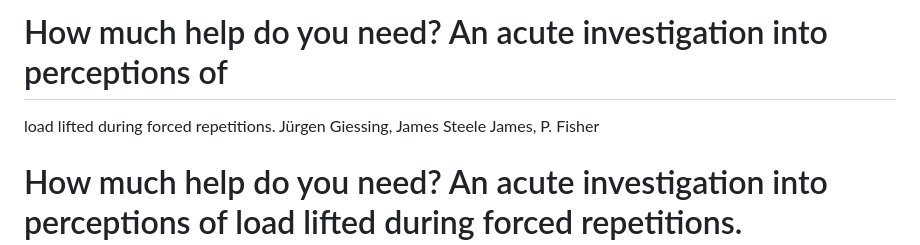
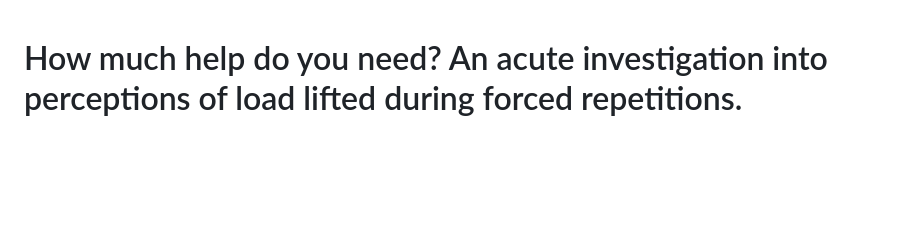
Before and after one commit to jamessteeleii/spotter_forced_reps, a Markdown page: README.md, the part around the change printed below. Drawn GitHub-style; blank space fills up the shorter version.

Commit message:
Forgot to render README.qmd, now should work

```diff
--- a/README.md
+++ b/README.md
@@ -1,6 +1,3 @@
-# How much help do you need? An acute investigation into perceptions of
-load lifted during forced repetitions.
-Jürgen Giessing, James Steele James, P. Fisher
 
 <script src="README_files/libs/htmlwidgets-1.6.2/htmlwidgets.js"></script>
 <link href="README_files/libs/vis-9.1.0/vis-network.min.css" rel="stylesheet" />
```
Also changed, not shown: other parts of README.md (+10 -2 lines).
